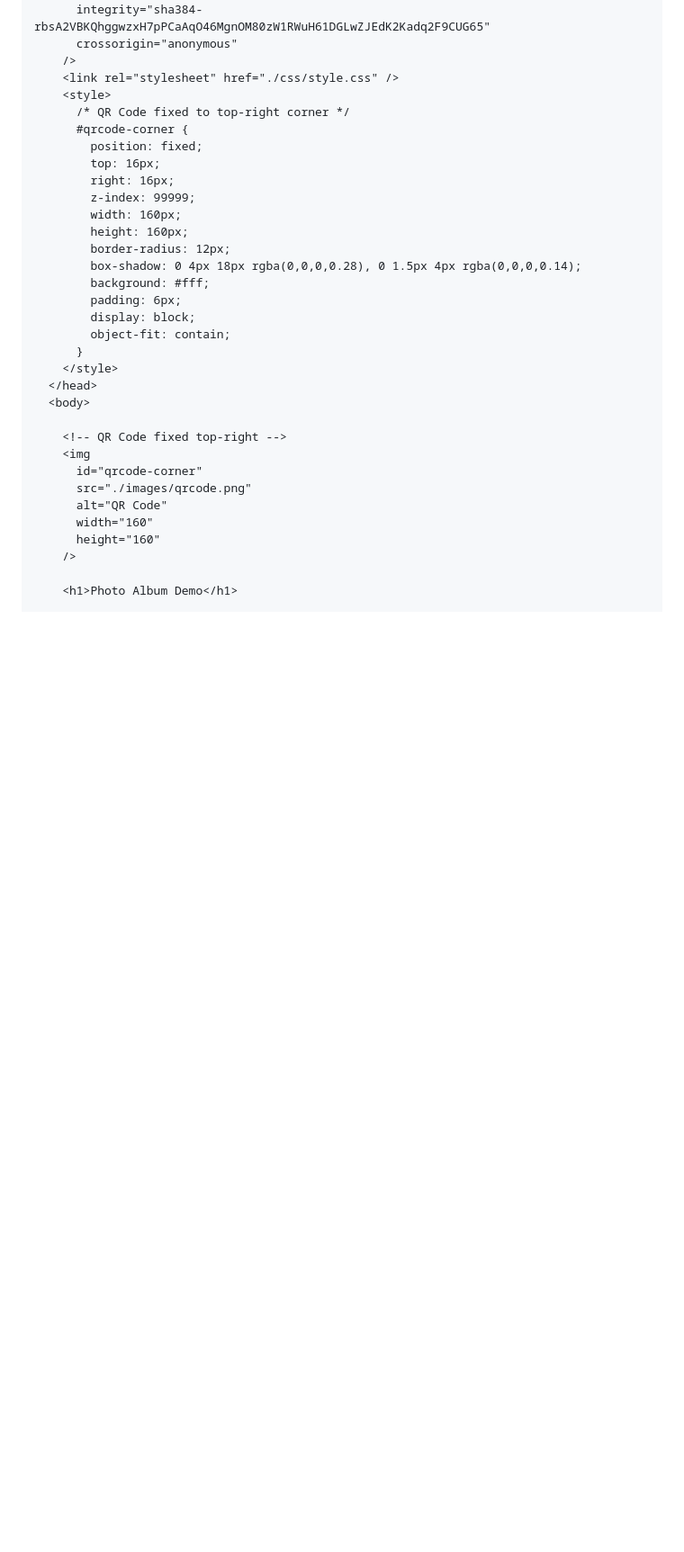
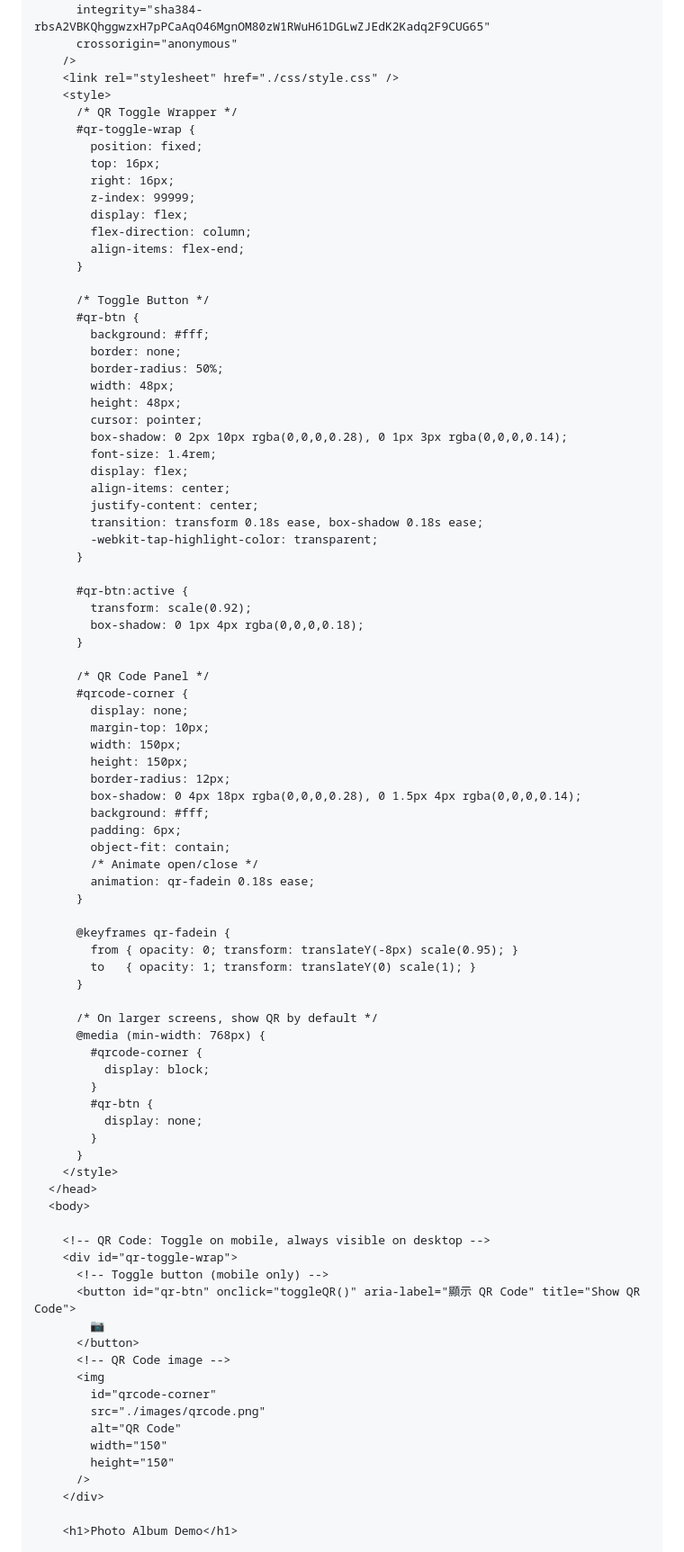
Before and after one commit to PercyChengS/Open-Day-Demo, a Markdown page: README.md, the part around one of its changes. Shown at 90% size. GitHub-like rendering; blank space fills up the shorter version.

```diff
--- a/README.md
+++ b/README.md
@@ -73,33 +73,87 @@ Replace the whole code with the following in `/var/www/album1/index.html`
     />
     <link rel="stylesheet" href="./css/style.css" />
     <style>
-      /* QR Code fixed to top-right corner */
-      #qrcode-corner {
+      /* QR Toggle Wrapper */
+      #qr-toggle-wrap {
         position: fixed;
         top: 16px;
         right: 16px;
         z-index: 99999;
-        width: 160px;
-        height: 160px;
+        display: flex;
+        flex-direction: column;
+        align-items: flex-end;
+      }
+
+      /* Toggle Button */
+      #qr-btn {
+        background: #fff;
+        border: none;
+        border-radius: 50%;
+        width: 48px;
+        height: 48px;
+        cursor: pointer;
+        box-shadow: 0 2px 10px rgba(0,0,0,0.28), 0 1px 3px rgba(0,0,0,0.14);
+        font-size: 1.4rem;
+        display: flex;
+        align-items: center;
+        justify-content: center;
+        transition: transform 0.18s ease, box-shadow 0.18s ease;
+        -webkit-tap-highlight-color: transparent;
+      }
+
+      #qr-btn:active {
+        transform: scale(0.92);
+        box-shadow: 0 1px 4px rgba(0,0,0,0.18);
+      }
+
+      /* QR Code Panel */
+      #qrcode-corner {
+        display: none;
+        margin-top: 10px;
+        width: 150px;
+        height: 150px;
         border-radius: 12px;
         box-shadow: 0 4px 18px rgba(0,0,0,0.28), 0 1.5px 4px rgba(0,0,0,0.14);
         background: #fff;
         padding: 6px;
-        display: block;
         object-fit: contain;
+        /* Animate open/close */
+        animation: qr-fadein 0.18s ease;
+      }
+
+      @keyframes qr-fadein {
+        from { opacity: 0; transform: translateY(-8px) scale(0.95); }
+        to   { opacity: 1; transform: translateY(0) scale(1); }
+      }
+
+      /* On larger screens, show QR by default */
+      @media (min-width: 768px) {
+        #qrcode-corner {
+          display: block;
+        }
+        #qr-btn {
+          display: none;
+        }
       }
     </style>
   </head>
   <body>
 
-    <!-- QR Code fixed top-right -->
-    <img
-      id="qrcode-corner"
-      src="./images/qrcode.png"
-      alt="QR Code"
-      width="160"
-      height="160"
-    />
+    <!-- QR Code: Toggle on mobile, always visible on desktop -->
+    <div id="qr-toggle-wrap">
+      <!-- Toggle button (mobile only) -->
+      <button id="qr-btn" onclick="toggleQR()" aria-label="顯示 QR Code" title="Show QR Code">
+        📷
+      </button>
+      <!-- QR Code image -->
+      <img
+        id="qrcode-corner"
+        src="./images/qrcode.png"
+        alt="QR Code"
+        width="150"
+        height="150"
+      />
+    </div>
 
     <h1>Photo Album Demo</h1>
 
```
Also changed, not shown: other parts of README.md (+39 -0 lines).
